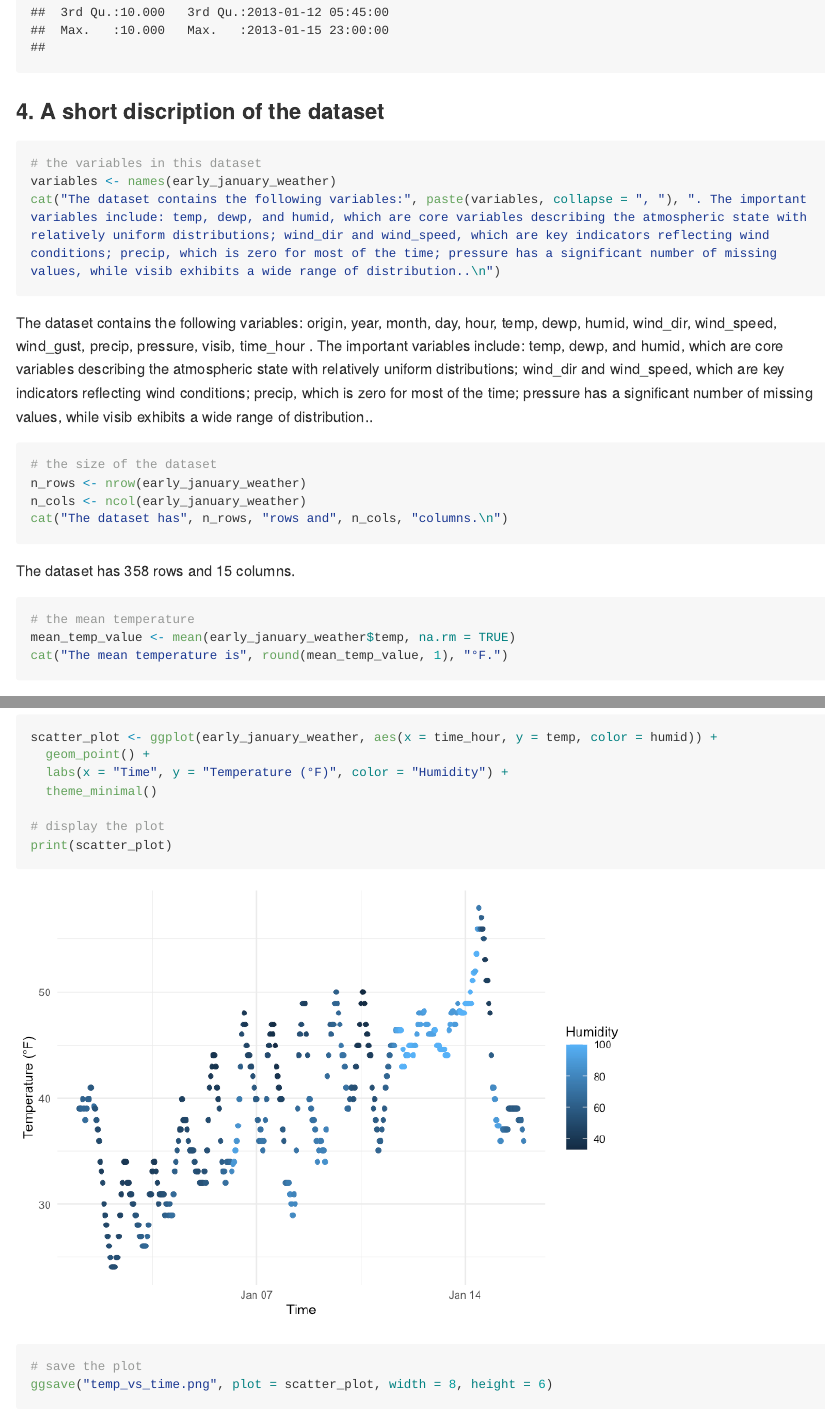
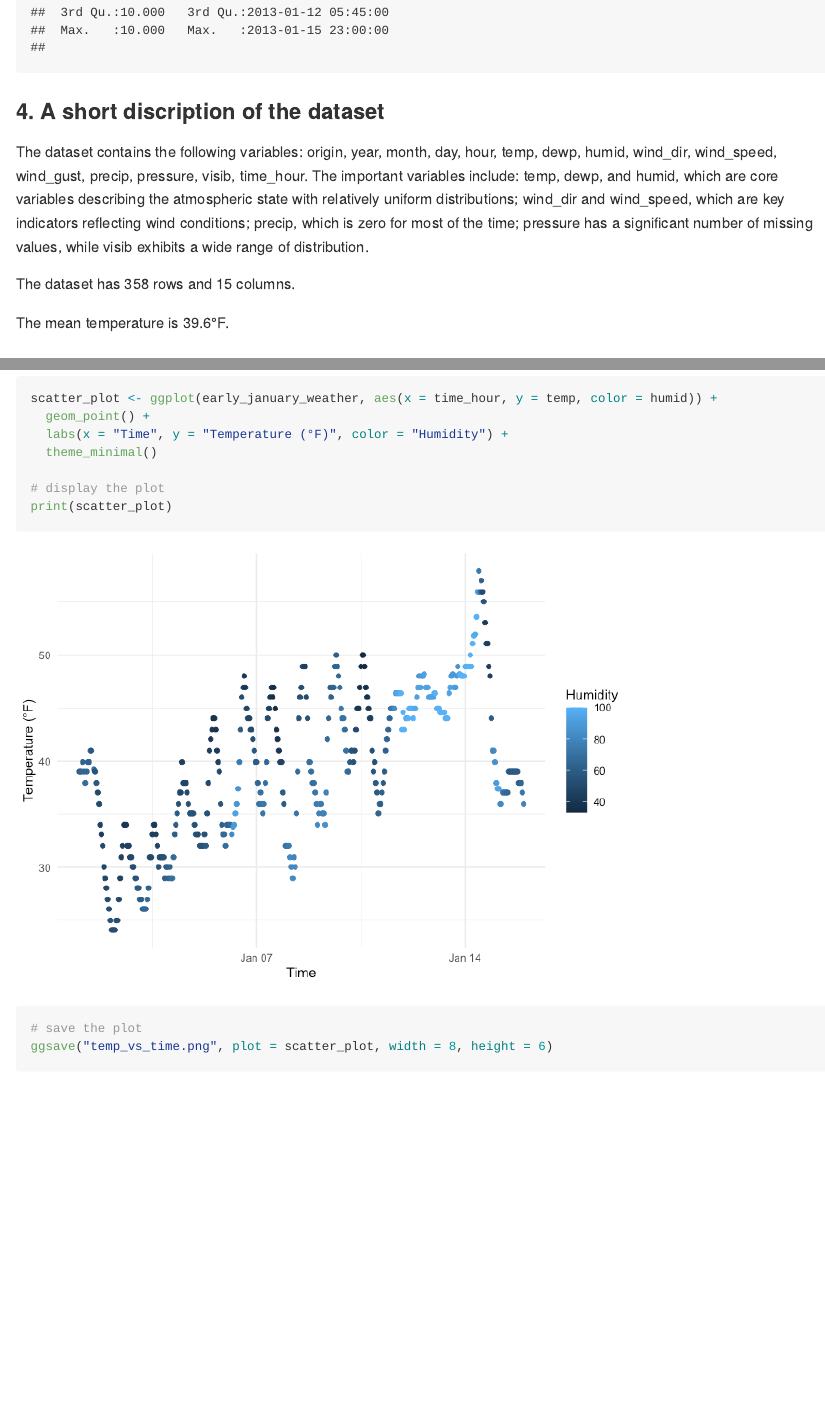
Before and after one commit to XintongZhao06/P8105_hw1_xz3499, an R Markdown document (p8105_hw1_xz3499.Rmd): the page in a window 1100 px wide, from 1240 px down, and a second part further down, joined at a grey line. The pictures show the output file p8105_hw1_xz3499.md that the author committed with the source, drawn offline in the style of GitHub; long lines of code are wrapped.

Commit message:
Modify to use inline code

````diff
--- a/p8105_hw1_xz3499.Rmd
+++ b/p8105_hw1_xz3499.Rmd
@@ -29,20 +29,11 @@ data("early_january_weather")
 summary(early_january_weather)
 ```
 ### 4. A short discription of the dataset
-```{r, results='asis'}
-# the variables in this dataset
-variables <- names(early_january_weather)
-cat("The dataset contains the following variables:", paste(variables, collapse = ", "), ". The important variables include: temp, dewp, and humid, which are core variables describing the atmospheric state with relatively uniform distributions; wind_dir and wind_speed, which are key indicators reflecting wind conditions; precip, which is zero for most of the time; pressure has a significant number of missing values, while visib exhibits a wide range of distribution..\n")
+The dataset contains the following variables: `r paste(names(early_january_weather), collapse = ", ")`. The important variables include: temp, dewp, and humid, which are core variables describing the atmospheric state with relatively uniform distributions; wind_dir and wind_speed, which are key indicators reflecting wind conditions; precip, which is zero for most of the time; pressure has a significant number of missing values, while visib exhibits a wide range of distribution.
 
-# the size of the dataset
-n_rows <- nrow(early_january_weather)
-n_cols <- ncol(early_january_weather)
-cat("The dataset has", n_rows, "rows and", n_cols, "columns.\n")
+The dataset has `r nrow(early_january_weather)` rows and `r ncol(early_january_weather)` columns.
 
-# the mean temperature
-mean_temp_value <- mean(early_january_weather$temp, na.rm = TRUE)
-cat("The mean temperature is", round(mean_temp_value, 1), "°F.")
-```
+The mean temperature is `r round(mean(early_january_weather$temp, na.rm = TRUE), 1)`°F.
 
 ### 5. Create scatterplot
 ```{r}
````
Also changed, not shown: p8105_hw1_xz3499.md.
